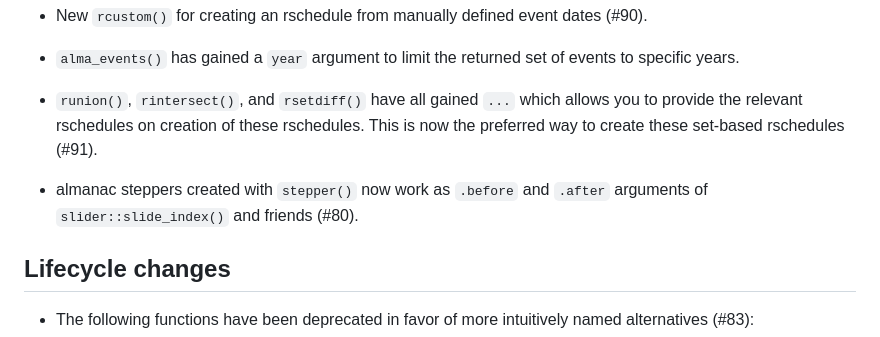
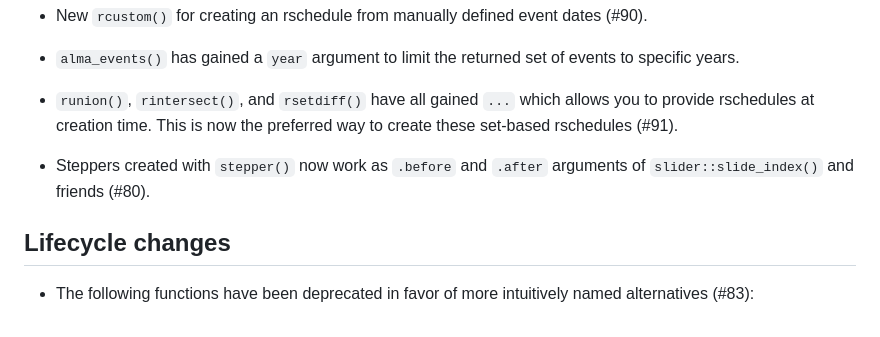
Before and after one commit to DavisVaughan/almanac, a Markdown page: NEWS.md, the part around the change. Drawn GitHub-style.

Commit message:
More NEWS polishing

```diff
--- a/NEWS.md
+++ b/NEWS.md
@@ -36,11 +36,11 @@
   events to specific years.
 
 * `runion()`, `rintersect()`, and `rsetdiff()` have all gained `...` which
-  allows you to provide the relevant rschedules on creation of these rschedules.
-  This is now the preferred way to create these set-based rschedules (#91).
+  allows you to provide rschedules at creation time. This is now the preferred
+  way to create these set-based rschedules (#91).
 
-* almanac steppers created with `stepper()` now work as `.before` and
-  `.after` arguments of `slider::slide_index()` and friends (#80).
+* Steppers created with `stepper()` now work as `.before` and `.after` arguments
+  of `slider::slide_index()` and friends (#80).
 
 ## Lifecycle changes
 
```
